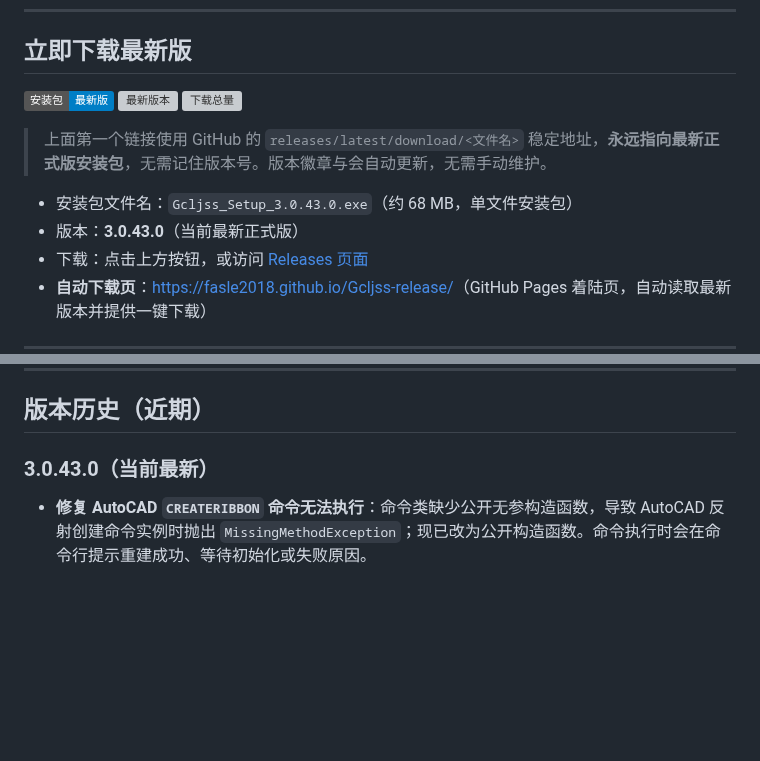
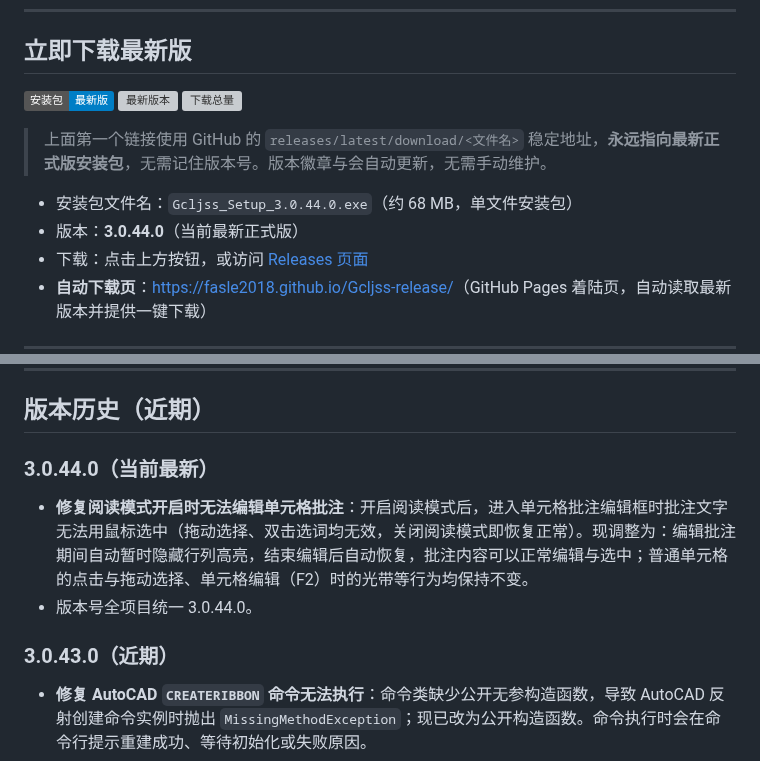
Before and after one commit to Fasle2018/Gcljss-release, a Markdown page: README.md, 2 parts joined by grey strips. Rendered like a GitHub page; badges without logos; blank space fills up the shorter version; grey boxes are pictures that could not be loaded.

Commit message:
docs: 首页更新至 3.0.44.0（含变更说明）

```diff
--- a/README.md
+++ b/README.md
@@ -12,8 +12,8 @@
 
 > 上面第一个链接使用 GitHub 的 `releases/latest/download/<文件名>` 稳定地址，**永远指向最新正式版安装包**，无需记住版本号。版本徽章与会自动更新，无需手动维护。
 
-- 安装包文件名：`Gcljss_Setup_3.0.43.0.exe`（约 68 MB，单文件安装包）
-- 版本：**3.0.43.0**（当前最新正式版）
+- 安装包文件名：`Gcljss_Setup_3.0.44.0.exe`（约 68 MB，单文件安装包）
+- 版本：**3.0.44.0**（当前最新正式版）
 - 下载：点击上方按钮，或访问 [Releases 页面](https://github.com/Fasle2018/Gcljss-release/releases)
 - **自动下载页**：[https://fasle2018.github.io/Gcljss-release/](https://fasle2018.github.io/Gcljss-release/)（GitHub Pages 着陆页，自动读取最新版本并提供一键下载）
 
@@ -44,7 +44,11 @@
 
 ## 版本历史（近期）
 
-### 3.0.43.0（当前最新）
+### 3.0.44.0（当前最新）
+- **修复阅读模式开启时无法编辑单元格批注**：开启阅读模式后，进入单元格批注编辑框时批注文字无法用鼠标选中（拖动选择、双击选词均无效，关闭阅读模式即恢复正常）。现调整为：编辑批注期间自动暂时隐藏行列高亮，结束编辑后自动恢复，批注内容可以正常编辑与选中；普通单元格的点击与拖动选择、单元格编辑（F2）时的光带等行为均保持不变。
+- 版本号全项目统一 3.0.44.0。
+
+### 3.0.43.0（近期）
 - **修复 AutoCAD `CREATERIBBON` 命令无法执行**：命令类缺少公开无参构造函数，导致 AutoCAD 反射创建命令实例时抛出 `MissingMethodException`；现已改为公开构造函数。命令执行时会在命令行提示重建成功、等待初始化或失败原因。
 - **修复低版本文件冷启动升级提示瞬间消失**：通过资源管理器右键“使用工程量计算书打开”或拖拽到程序图标打开低版本文件时，升级提示原为 1 秒自动关闭的通知；现改为等待用户确认的模态消息框，确认后再继续版本元数据更新、旧条件格式清理及后续批注升级询问。
 - 版本号全项目统一 3.0.43.0。
```
Also changed, not shown: other parts of README.md (+1 -1 lines).
